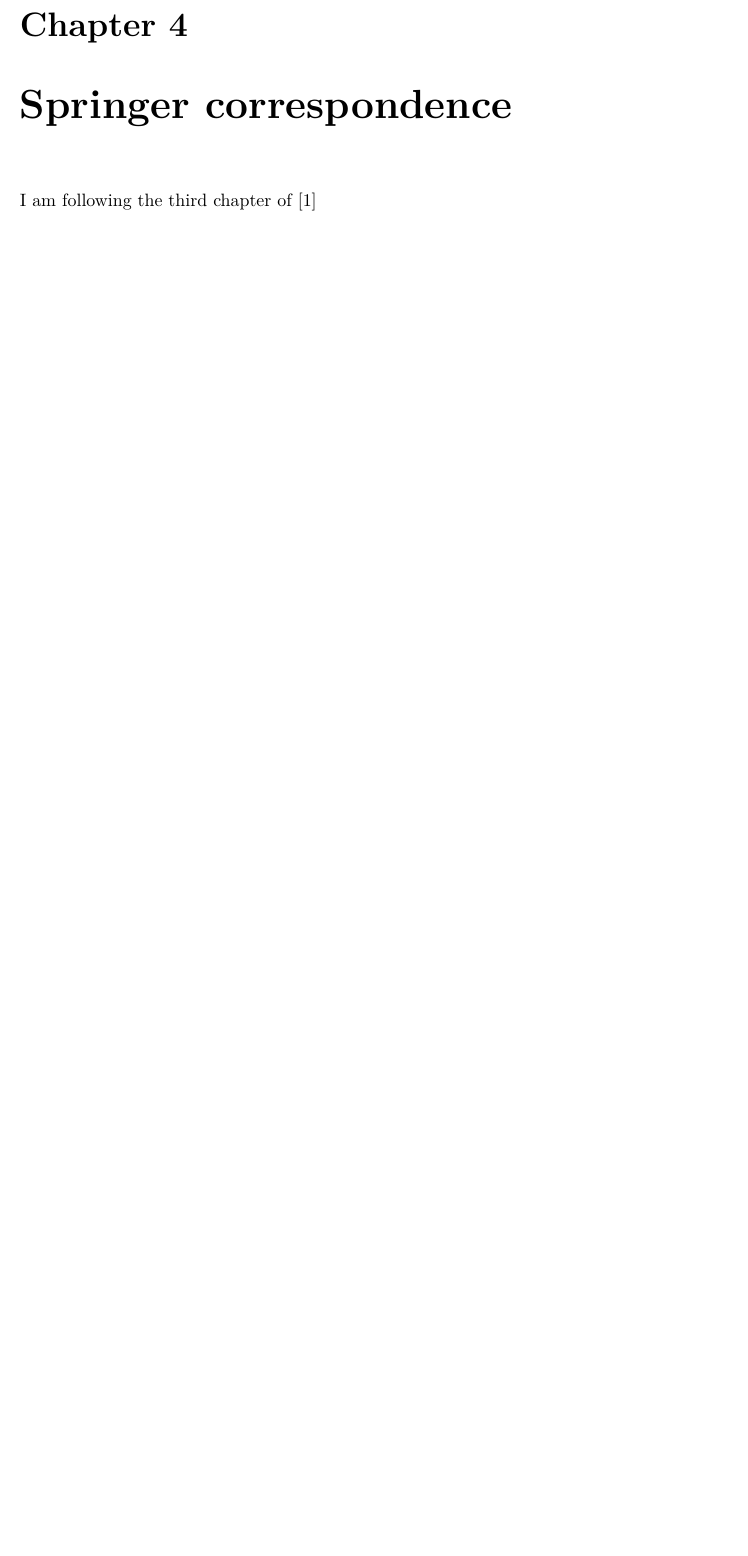
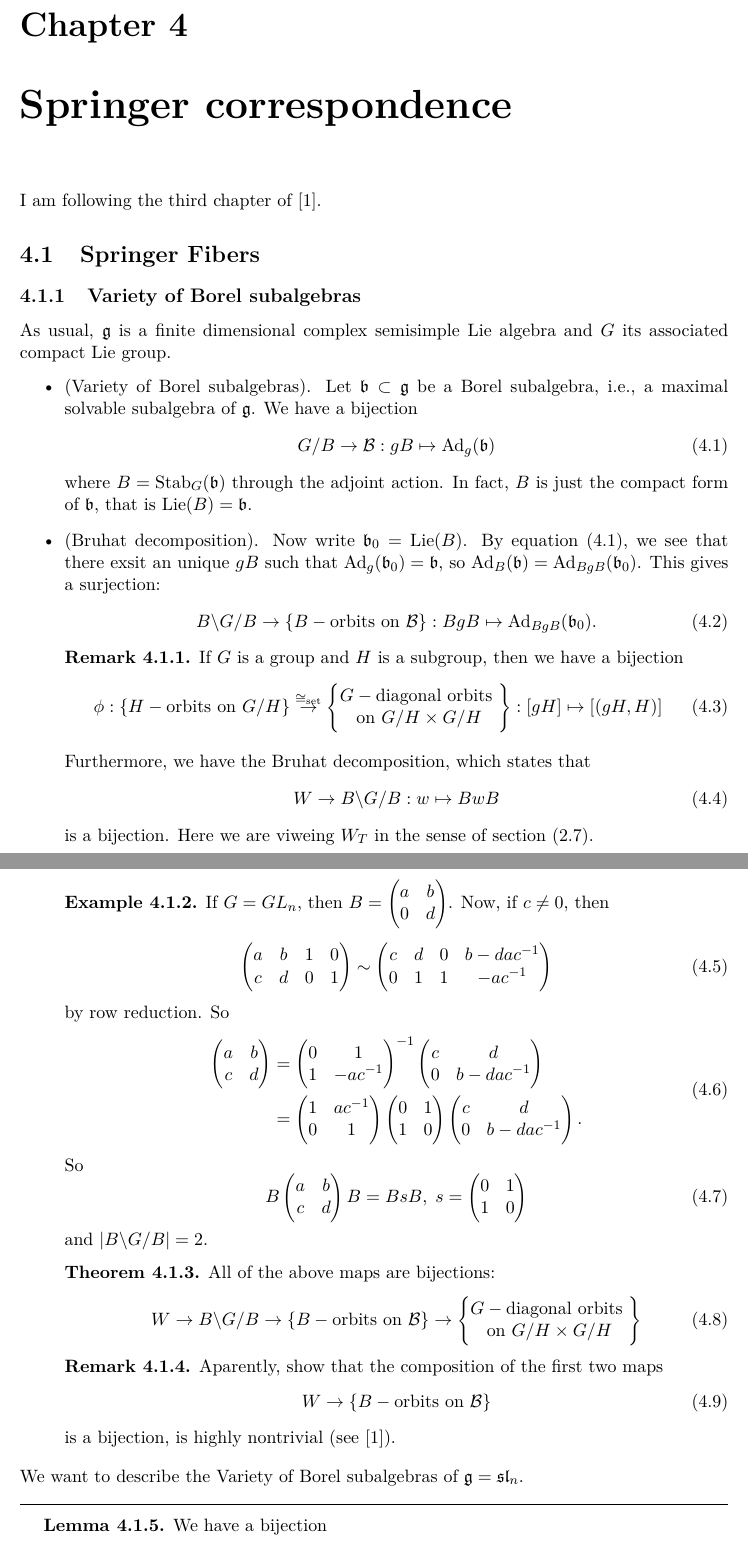
Before and after one commit to LuizHer/Mynotes_NilpotentOrbits, a LaTeX thesis (main.tex, which reads chapters/Springer_correspondence.tex): part of page 119 of 120 before the commit and two parts of pages 119 and 120 of 121 after it, the two joined at a grey line, cut so that both start at the same text, the shorter picture padded with empty space. The pictures show the PDF file main.pdf that the author committed with the source.

Commit message:
Add all files and commit

```diff
--- a/chapters/Springer_correspondence.tex
+++ b/chapters/Springer_correspondence.tex
@@ -1,2 +1,48 @@
 \chapter{Springer correspondence}
-I am following the third chapter of~\cite{chriss1997representation}
+I am following the third chapter of~\cite{chriss1997representation}.
+\section{Springer Fibers}
+\subsection{Variety of Borel subalgebras}
+As usual, $\fr{g}$ is a finite dimensional complex semisimple Lie algebra and $G$ its associated compact
+Lie group.
+\begin{itemize}
+    \item(Variety of Borel subalgebras). Let $\fr{b}\subset \fr{g}$ be a Borel subalgebra, i.e., a maximal
+    solvable subalgebra of $\fr{g}$. We have a bijection
+    \begin{equation}\label{equation : Ad action of G on mathcalB}
+        G/B \to \mathcal{B}: gB \mapsto \Ad_g(\fr{b})
+    \end{equation}
+    where $B=\text{Stab}_G(\fr{b})$ through the adjoint action. In fact, $B$ is just the compact form of $\fr{b}$, that is
+    $\text{Lie}(B)=\fr{b}$.
+    \item(Bruhat decomposition). Now write $\fr{b}_0=\text{Lie}(B)$.
+    By equation~(\ref{equation : Ad action of G on mathcalB}), we see that there exsit an unique
+    $gB$ such that $\Ad_g(\fr{b}_0)=\fr{b}$, so $\Ad_B(\fr{b})=\Ad_{BgB}(\fr{b}_0)$. This gives a surjection:
+    \begin{equation}\label{equation : first map}
+        B\backslash G/B \rightarrow\{B-\text{orbits on }\mathcal{B}\}:BgB\mapsto \Ad_{BgB}(\fr{b}_0).
+    \end{equation}
+    \begin{remark}
+        If $G$ is a group and $H$ is a subgroup, then we have a bijection
+        \begin{equation}\label{equation : second map}
+            \phi:\{H-\text{orbits on }G/H\}\overset{\cong_{\text{set}}}{\rightarrow}
+            \left\{\begin{matrix}G-\text{diagonal orbits }\\\text{on }G/H\times G/H\end{matrix}\right\}:
+            [gH]\mapsto [(gH,H)]
+        \end{equation}
+    \end{remark}
+    Furthermore, we have the Bruhat decomposition, which states that
+    \begin{equation}\label{equation : Bruhat decomposition}
+        W \rightarrow B\backslash G/B: w \mapsto BwB
+    \end{equation}
+    is a bijection. Here we are viweing $W_T$ in the sense of section~(\ref{section: isom of Weyl groups}).
+    \begin{example}
+        If $G=GL_n$, then $B=\begin{pmatrix}a&b\\0&d\end{pmatrix}$. Now, if $c\neq0$, then
+        \begin{equation}
+          \begin{pmatrix}
+            a&b&1&0\\c&d&0&1
+          \end{pmatrix}\sim
+          \begin{pmatrix}
+            c&d&0&b-dac^{-1}\\0&1&1&-ac^{-1}
+          \end{pmatrix}
+        \end{equation}
+        by row reduction. So
+        \begin{equation}
+            \begin{split}
+                \begin{pmatrix}
+                    a&b\\c&d
@@ -2,0 +72,29 @@ I am following the third chapter of~\cite{chriss1997representation}
+        \end{equation}
+        and $|B\backslash G/B|=2$.
+    \end{example}
+    \begin{theorem}
+        All of the above maps are bijections:
+        \begin{equation}
+            W \to B\backslash G/B\to \{B-\text{orbits on }\mathcal{B}\}\to
+              \left\{\begin{matrix}G-\text{diagonal orbits }\\\text{on }G/H\times G/H\end{matrix}\right\}
+        \end{equation}
+    \end{theorem}
+    \begin{remark}
+        Aparently, show that the composition of the first two maps
+        \begin{equation}
+            W \to \{B-\text{orbits on }\mathcal{B}\}
+        \end{equation}
+        is a bijection, is highly nontrivial (see~\cite{chriss1997representation}).
+    \end{remark}
+\end{itemize}
+We want to describe the Variety of Borel subalgebras of $\fr{g}=\fr{sl}_n$.
+\begin{dang}
+    \begin{lemma}
+    We have a bijection
+\begin{equation}
+    \{(F_0,F_1,\dots, F_n):F_i\subset F_{i+1},\dim(F_i)=i\}\to\mathcal{B}:F\mapsto \fr{b}_F=\{x\in\fr{g}:x(F_i)\subset F_i\}.
+\end{equation}
+Here we have $F_i\subset \mathbb{C}^n$.
+For $F = (F_0,F_1,\dots, F_n),g\in G$, we will write $gF=(gF_0,\dots, gF_n)$.
+\end{lemma}
+\end{dang}
```
Also changed, not shown: main.pdf, chapters/Springer_correspondence.tex (29 more changed lines), 10 other files.
